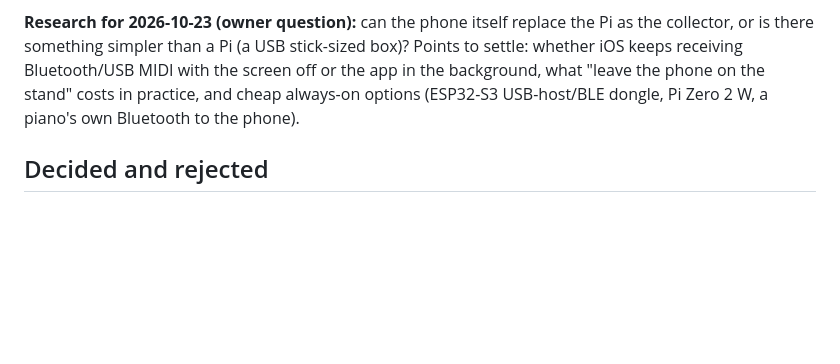
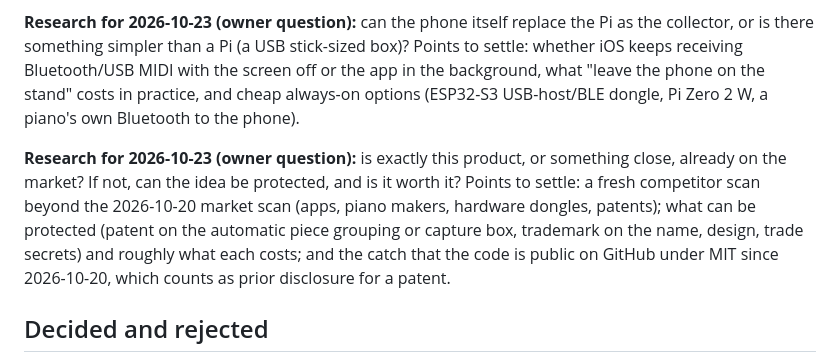
Before and after one commit to kiracih/pianotrack, a Markdown page: docs/ROADMAP.md, the part around the change. GitHub-like rendering; blank space fills up the shorter version.

Commit message:
Roadmap: add market and IP research question for the next review
Co-Authored-By: Claude Opus 5.5 (1M context) <noreply@anthropic.com>
Claude-Session: https://claude.ai/code/session_01XCCUDBuyTevP1K1S3AtivC

```diff
--- a/docs/ROADMAP.md
+++ b/docs/ROADMAP.md
@@ -140,6 +140,14 @@ or the app in the background, what "leave the phone on the stand" costs in pract
 and cheap always-on options (ESP32-S3 USB-host/BLE dongle, Pi Zero 2 W, a piano's own
 Bluetooth to the phone).
 
+**Research for 2026-10-23 (owner question):** is exactly this product, or something
+close, already on the market? If not, can the idea be protected, and is it worth it?
+Points to settle: a fresh competitor scan beyond the 2026-10-20 market scan (apps,
+piano makers, hardware dongles, patents); what can be protected (patent on the
+automatic piece grouping or capture box, trademark on the name, design, trade
+secrets) and roughly what each costs; and the catch that the code is public on
+GitHub under MIT since 2026-10-20, which counts as prior disclosure for a patent.
+
 ## Decided and rejected
 
 - 2026-10-22: **Rejected: "today's pieces" on the Today card** (owner didn't like it).
```
